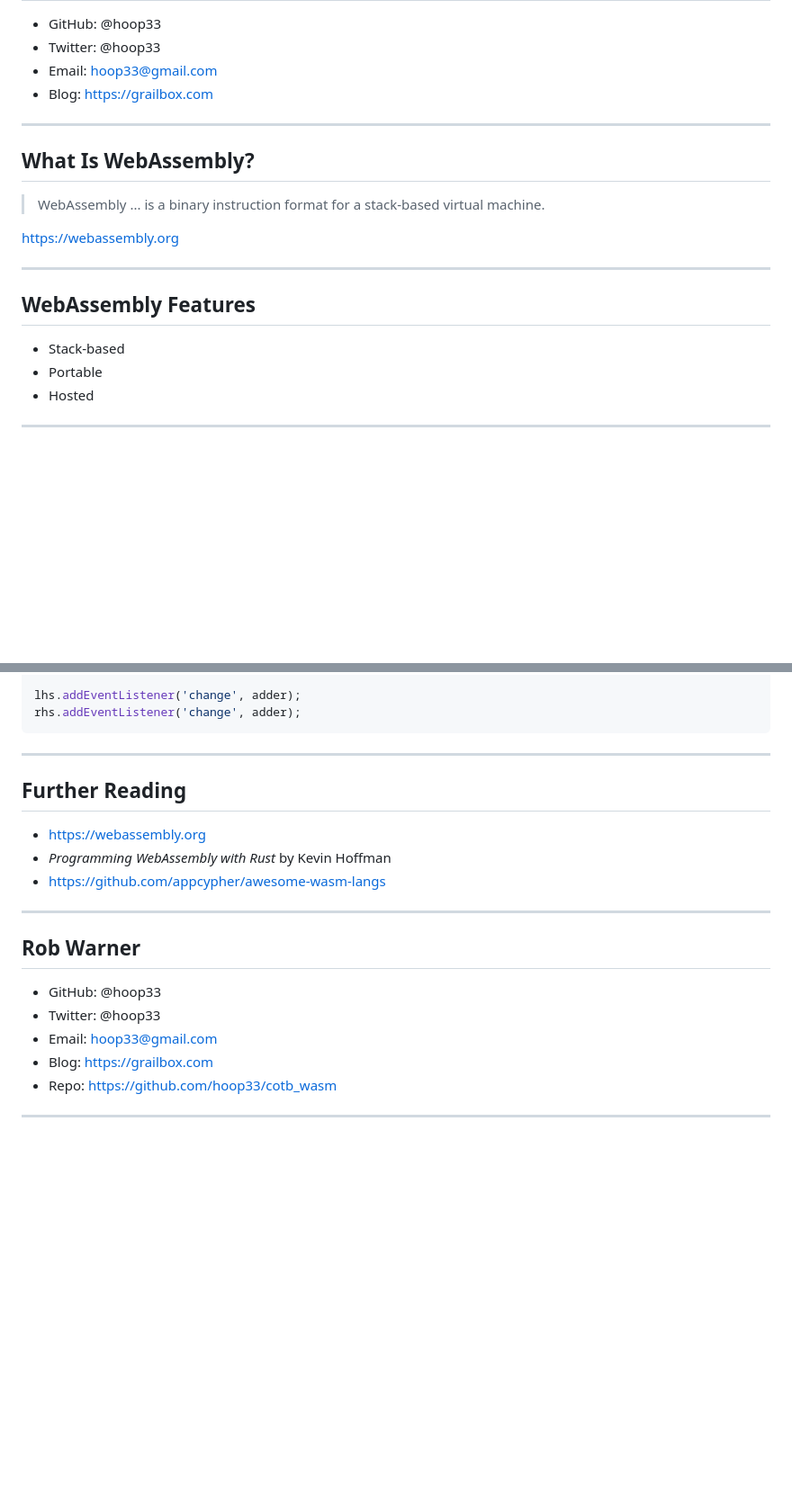
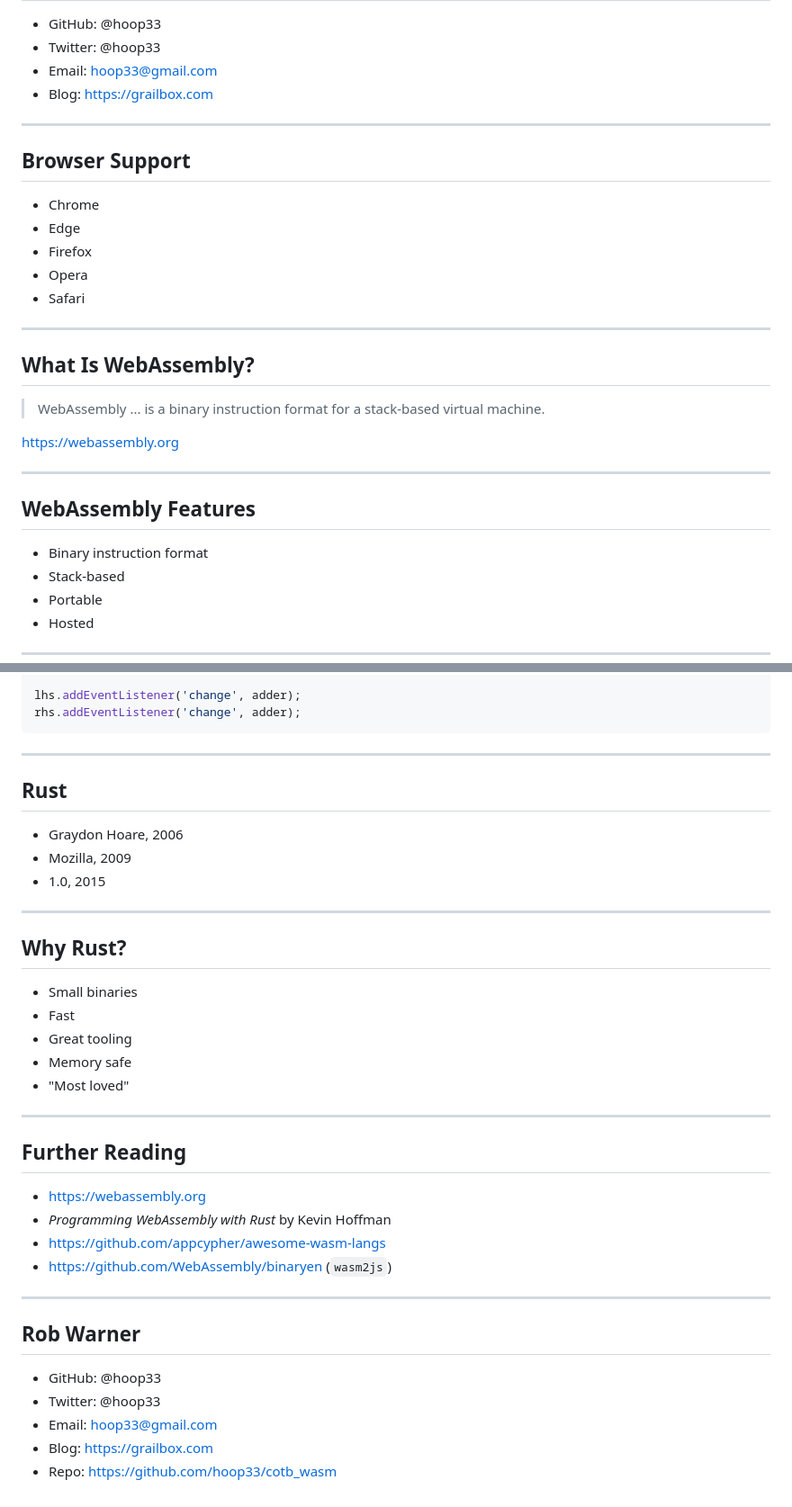
Before and after one commit to hoop33/cotb_wasm, a Markdown page: webassembly.md, 2 parts joined by grey strips. Shown: that part at 90% size. Rendered like a GitHub page; blank space fills up the shorter version.

```diff
--- a/webassembly.md
+++ b/webassembly.md
@@ -12,6 +12,16 @@ slidenumbers: true
 
 ---
 
+## Browser Support
+
+* Chrome
+* Edge
+* Firefox
+* Opera
+* Safari
+
+---
+
 ## What Is WebAssembly?
 
 > WebAssembly ... is a binary instruction format for a stack-based virtual machine.
@@ -22,6 +32,7 @@ https://webassembly.org
 
 ## WebAssembly Features
 
+* Binary instruction format
 * Stack-based
 * Portable
 * Hosted
@@ -133,11 +157,30 @@ rhs.addEventListener('change', adder);
 
 ---
 
+## Rust
+
+* Graydon Hoare, 2006
+* Mozilla, 2009
+* 1.0, 2015
+
+---
+
+## Why Rust?
+
+* Small binaries
+* Fast
+* Great tooling
+* Memory safe
+* "Most loved"
+
+---
+
 ## Further Reading
 
 * https://webassembly.org
 * _Programming WebAssembly with Rust_ by Kevin Hoffman
 * https://github.com/appcypher/awesome-wasm-langs
+* https://github.com/WebAssembly/binaryen (`wasm2js`)
 
 ---
 
@@ -148,5 +191,3 @@ rhs.addEventListener('change', adder);
 * Email: hoop33@gmail.com
 * Blog: https://grailbox.com
 * Repo: https://github.com/hoop33/cotb_wasm
-
----
```
Also changed, not shown: other parts of webassembly.md (+20 -7 lines), images/adder.png (added), 2 other files.
